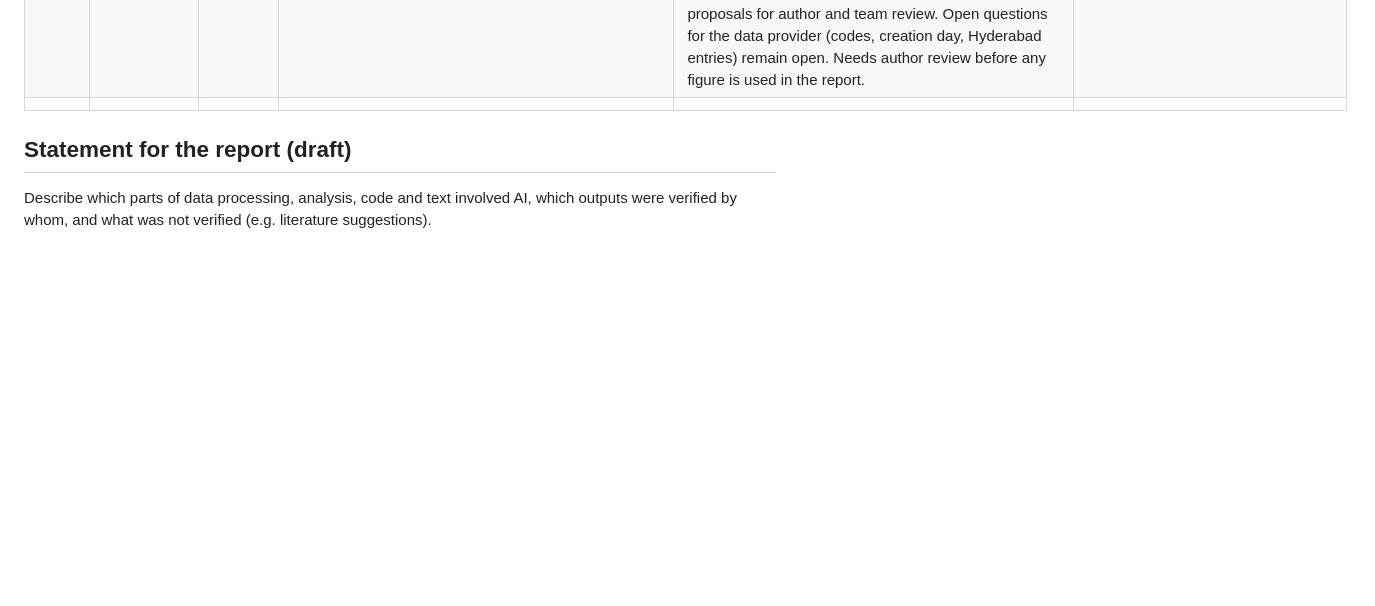
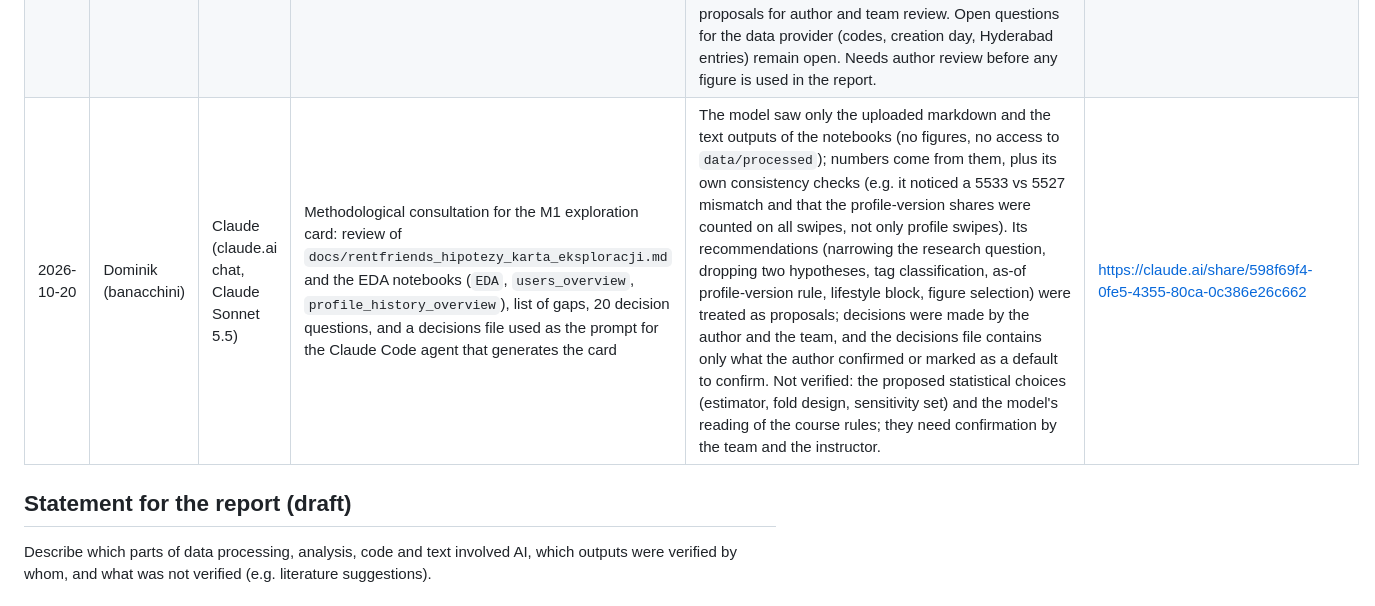
Before and after one commit to banacchini/digital-media-analysis, a Markdown page: docs/ai-disclosure.md, the part around the change. Drawn GitHub-style; blank space fills up the shorter version.

Commit message:
chat artifacts

```diff
--- a/docs/ai-disclosure.md
+++ b/docs/ai-disclosure.md
@@ -8,7 +8,7 @@ Copy to `docs/ai-disclosure.md` and keep current. Feeds the AI-use statement in
 | 2026-10-19 | Dominik (banacchini) | Claude Code (Claude Sonnet 5.5) | Documentation and code generation: filling in missing data in the exploration card; new EDA cells in notebooks/EDA.ipynb | Numbers, distributions and feasibility notes from notebooks/EDA-rendered.ipynb transcribed into docs/rentfriends_hipotezy_karta_eksploracji.md (sections 2, 3.4, 4, 5). Used after review of the diff against the notebook outputs; the model only read the notebook text outputs, not the figures or the ERD image, and could not read data/processed. Derived values (e.g. same-sex acceptance, 9.4% of mutual-decision pairs ending in a match, 10x-rule limit of ~73 variables) and the proposed n_min = 10 threshold are the model's own calculations or proposals and need confirmation by the author. Follow-up: the model wrote new cells at the end of notebooks/EDA.ipynb (time range, chats outside matches, lifestyle completeness, filtered sample sizes, bio statistics, Wilson CIs for H2, listing swipes, matches with a single recorded swipe), ran the whole notebook with nbconvert on the local data (output not committed), and checked it with ruff. It also corrected its own earlier error (match share of mutual-decision pairs: 6.3%, not 9.4%). Numbers in the card come from this run; the interpretations still need author review. | `logs/ai/claude/banacchini/2026-10-20-uzupenij-brakujce-informacje-w-docsrentfriend.txt`|
 | 2026-10-20 | Dominik (banacchini) | Claude Code (Claude Haiku 5.5) | EDA notebooks on user data: `notebooks/users_overview.ipynb` (structure, value sets, interest tags, two random users) and `notebooks/profile_history_overview.ipynb` (profile versions, `changed_fields` checks, bio statistics without text, charts); discussion of the H1 split between lifestyle fields and interest tags | Notebook code was written by the model and executed with nbconvert on the local `data/processed` tables (outputs not committed). Checked by the model: latest profile version vs `users` (100% agreement); `changed_fields` vs snapshot differences (found that `sex` is never listed and `city` is listed more often than it changes); bio regex flags run on raw text, with only counts shown; charts rendered and inspected. Not verified: meaning of the lifestyle codes (no codebook in the repo), cause of the apparent 250-character bio ceiling, cause of the 2.6% mismatch between `bio_length` and text length, and the H1 tag split, which is a proposal only and was not written to `docs/rentfriends_hipotezy_karta_eksploracji.md`. Needs author review before use. | `logs/ai/claude/banacchini/2026-10-20-010043-user-and-history-overview.txt` |
 | 2026-10-20 | Dominik (banacchini) | Claude Code (Claude Haiku 5.5) | Audit of the exploration card `docs/rentfriends_hipotezy_karta_eksploracji.md` against the `profile_history` and `users` analyses: corrected table names in all hypotheses, added the rule for using profile versions as of the decision day (G2, G16), new or corrected limitations (G6, G12, G14, G16–G18), and a problem list in section 7 | Figures in the card (sex, age and city changes; swipes by profile-version state; duplicate tag formats; `bio_length` vs text length; bio changes vs `changed_fields`) were computed by the model on the local `data/processed` tables in separate queries and checked by sums (e.g. 54,597 + 551 + 61,118 + 148 = 116,414 swipes). Bio text was used only for counts and was not displayed. Not verified: the meaning of category `O` (mostly reached by a sex change), the cause of the 551 swipes before the first profile version, the cause of the 250-character ceiling, and the proposed H1 tag split and as-of rule, which are proposals for author and team review. Open questions for the data provider (codes, creation day, Hyderabad entries) remain open. Needs author review before any figure is used in the report. | `logs/ai/claude/banacchini/2026-10-20-010043-user-and-history-overview.txt` |
-|            |
+| 2026-10-20 | Dominik (banacchini) | Claude (claude.ai chat, Claude Sonnet 5.5) | Methodological consultation for the M1 exploration card: review of `docs/rentfriends_hipotezy_karta_eksploracji.md` and the EDA notebooks (`EDA`, `users_overview`, `profile_history_overview`), list of gaps, 20 decision questions, and a decisions file used as the prompt for the Claude Code agent that generates the card | The model saw only the uploaded markdown and the text outputs of the notebooks (no figures, no access to `data/processed`); numbers come from them, plus its own consistency checks (e.g. it noticed a 5533 vs 5527 mismatch and that the profile-version shares were counted on all swipes, not only profile swipes). Its recommendations (narrowing the research question, dropping two hypotheses, tag classification, as-of profile-version rule, lifestyle block, figure selection) were treated as proposals; decisions were made by the author and the team, and the decisions file contains only what the author confirmed or marked as a default to confirm. Not verified: the proposed statistical choices (estimator, fold design, sensitivity set) and the model's reading of the course rules; they need confirmation by the team and the instructor. | https://claude.ai/share/598f69f4-0fe5-4355-80ca-0c386e26c662 |
 
 ## Statement for the report (draft)
 
```
Also changed, not shown: docs/prompts/m1-generation-plan.md (added, +143 -0 lines).
